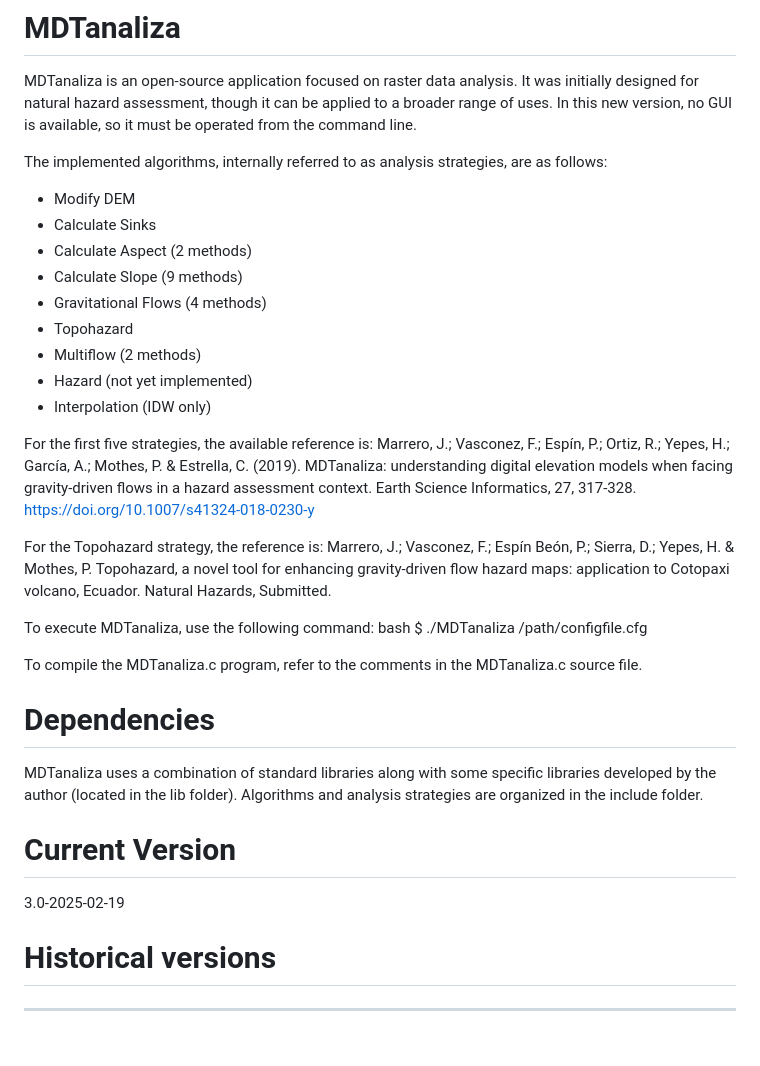
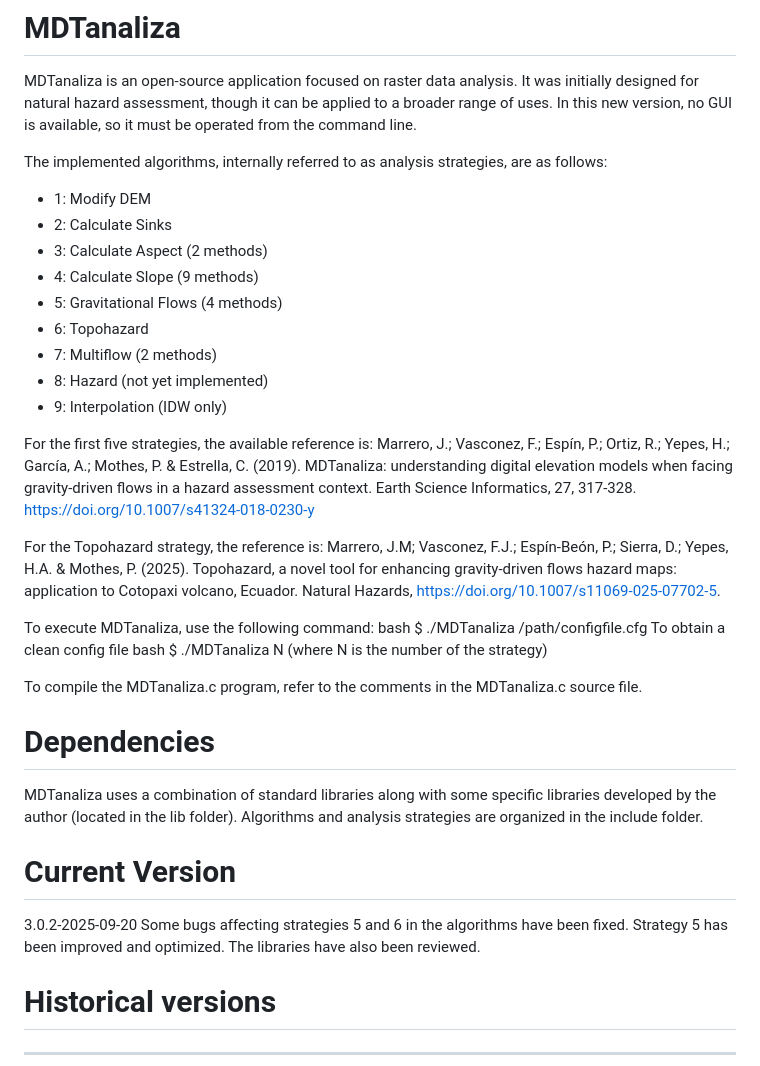
Before and after one commit to jose-m-marrero/MDTanaliza, a Markdown page: README.md, the part around the change printed below. GitHub-like rendering; blank space fills up the shorter version.

```diff
--- a/README.md
+++ b/README.md
@@ -4,25 +4,28 @@ MDTanaliza is an open-source application focused on raster data analysis. It was
 
 The implemented algorithms, internally referred to as analysis strategies, are as follows:
 
-- Modify DEM
-- Calculate Sinks
-- Calculate Aspect (2 methods)
-- Calculate Slope (9 methods)
-- Gravitational Flows (4 methods)
-- Topohazard
-- Multiflow (2 methods)
-- Hazard (not yet implemented)
-- Interpolation (IDW only)
+- 1: Modify DEM
+- 2: Calculate Sinks
+- 3: Calculate Aspect (2 methods)
+- 4: Calculate Slope (9 methods)
+- 5: Gravitational Flows (4 methods)
+- 6: Topohazard
+- 7: Multiflow (2 methods)
+- 8: Hazard (not yet implemented)
+- 9: Interpolation (IDW only)
 
 For the first five strategies, the available reference is:
 Marrero, J.; Vasconez, F.; Espín, P.; Ortiz, R.; Yepes, H.; García, A.; Mothes, P. & Estrella, C. (2019). MDTanaliza: understanding digital elevation models when facing gravity-driven flows in a hazard assessment context. Earth Science Informatics, 27, 317-328. https://doi.org/10.1007/s41324-018-0230-y
 
 For the Topohazard strategy, the reference is:
-Marrero, J.; Vasconez, F.; Espín Beón, P.; Sierra, D.; Yepes, H. & Mothes, P. Topohazard, a novel tool for enhancing gravity-driven flow hazard maps: application to Cotopaxi volcano, Ecuador. Natural Hazards, Submitted.
+Marrero, J.M; Vasconez, F.J.; Espín-Beón, P.; Sierra, D.; Yepes, H.A. & Mothes, P. (2025). Topohazard, a novel tool for enhancing gravity-driven flows hazard maps: application to Cotopaxi volcano, Ecuador. Natural Hazards, https://doi.org/10.1007/s11069-025-07702-5.
 
 To execute MDTanaliza, use the following command:
 bash
 $ ./MDTanaliza /path/configfile.cfg
+To obtain a clean config file
+bash
+$ ./MDTanaliza N (where N is the number of the strategy)
 
 To compile the MDTanaliza.c program, refer to the comments in the MDTanaliza.c source file.
 
@@ -31,7 +34,8 @@ MDTanaliza uses a combination of standard libraries along with some specific lib
 Algorithms and analysis strategies are organized in the include folder.
 
 # Current Version
-3.0-2025-02-19
+3.0.2-2025-09-20
+Some bugs affecting strategies 5 and 6 in the algorithms have been fixed. Strategy 5 has been improved and optimized. The libraries have also been reviewed.
 
 # Historical versions
 
```
Also changed, not shown: other parts of README.md (+1 -1 lines).
